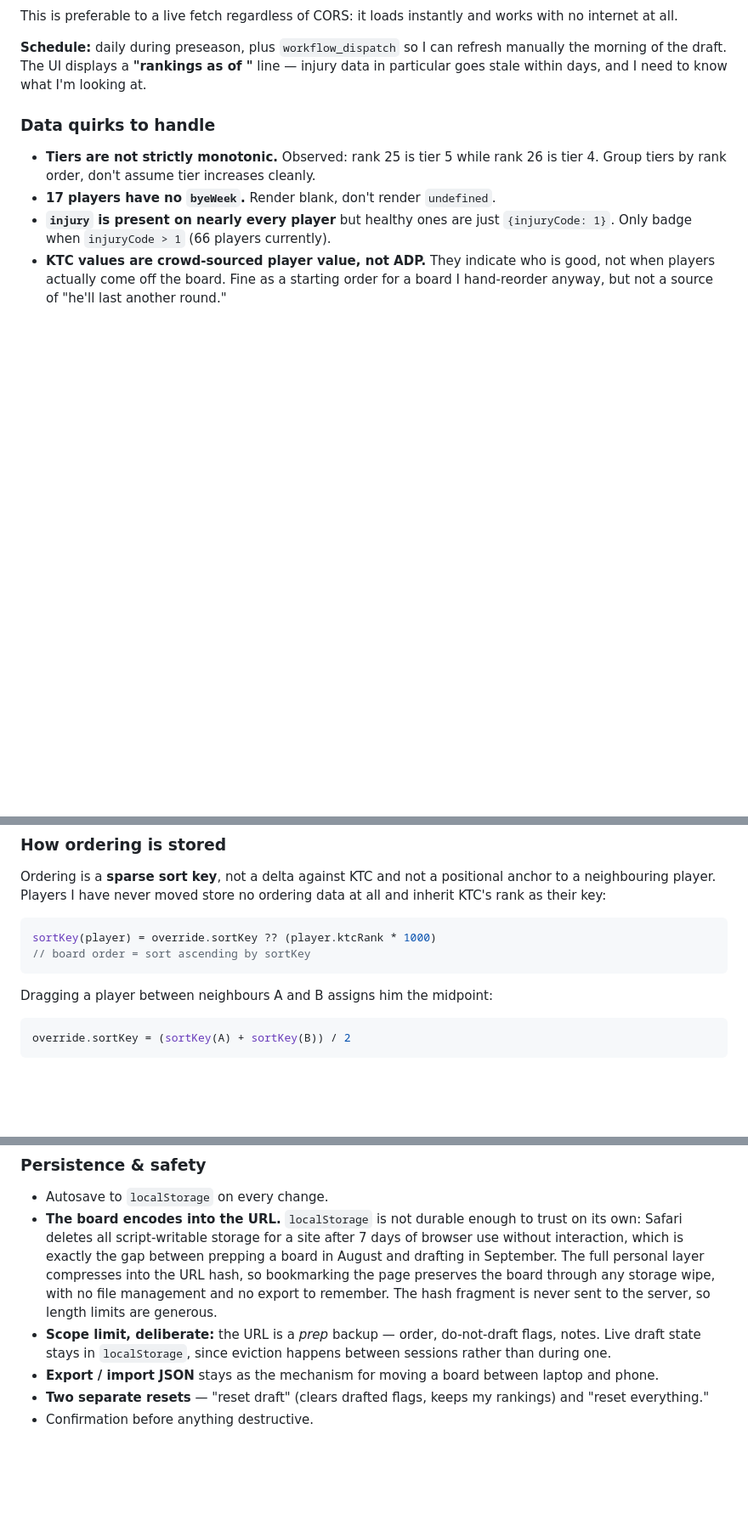
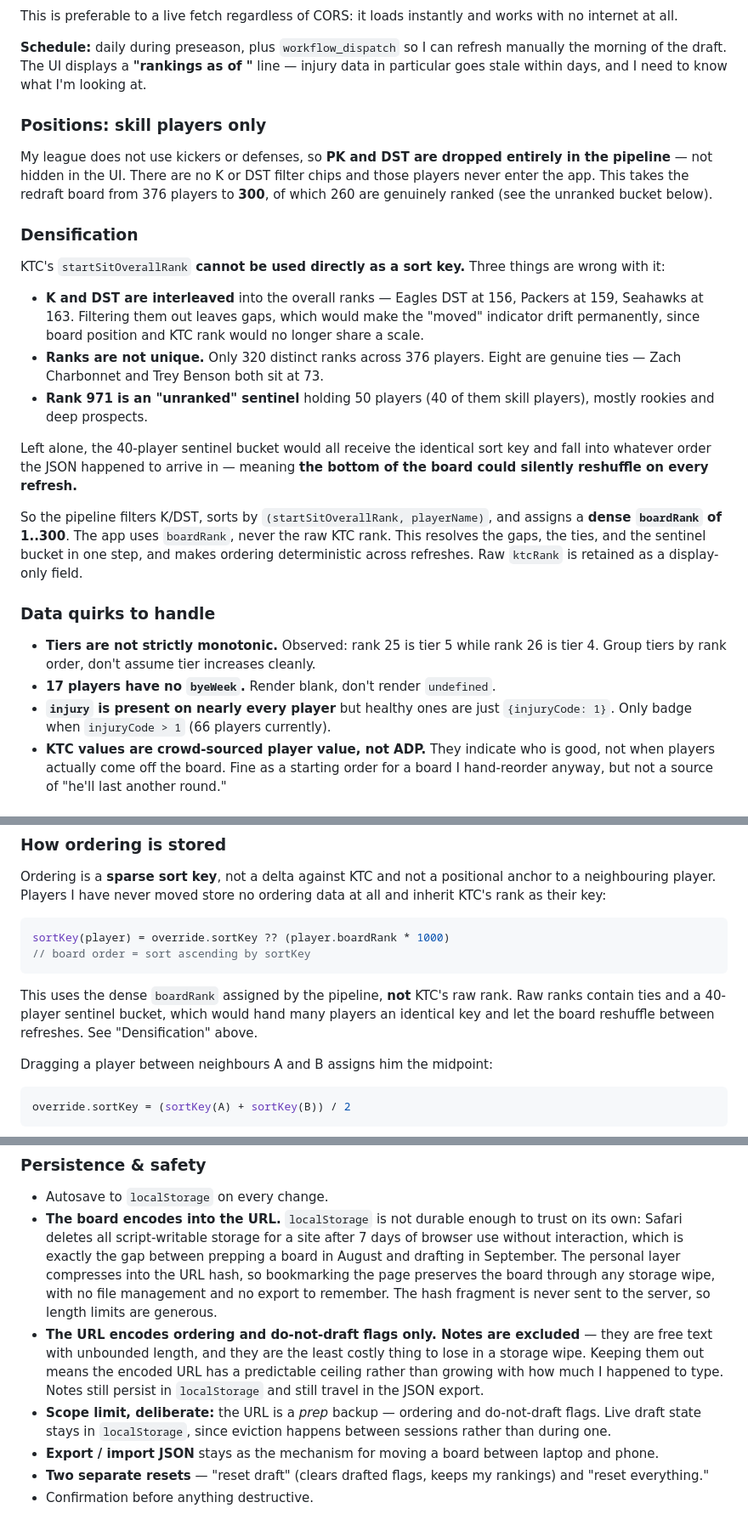
Before and after one commit to baleeds/fantasy-drafter, a Markdown page: SPEC.md, 3 parts joined by grey strips. Shown at 85% size. GitHub-like rendering; blank space fills up the shorter version.

Commit message:
Drop kickers and defenses, densify the board rank
The league does not use kickers or defenses, so PK and DST are filtered
out in the pipeline rather than hidden in the UI. No chips, no entries.
The redraft board goes from 376 players to 300.

Adds a densification step, which fixes a latent ordering bug. KTC's
overall rank cannot serve as a sort key: K and DST are interleaved into
it so filtering them leaves gaps, only 320 ranks are distinct across 376
players, and rank 971 is an unranked sentinel holding 50 players. Forty
skill players sharing one sort key would have ordered by whatever
sequence the JSON arrived in, letting the bottom of the board reshuffle
on every refresh. The pipeline now filters, sorts by rank then name, and
assigns a dense boardRank of 1..300 that the app uses instead.

Excludes notes from the URL encoding. They are unbounded free text and
the cheapest thing to lose in a storage wipe, so leaving them out gives
the encoded URL a predictable ceiling. Notes still persist locally and
still travel in the JSON export.

Co-Authored-By: Claude Opus 5 <noreply@anthropic.com>
Claude-Session: https://claude.ai/code/session_016XX8xDygoB6DEjVFTtMjAv

````diff
--- a/SPEC.md
+++ b/SPEC.md
@@ -79,6 +79,37 @@ works with no internet at all.
 manually the morning of the draft. The UI displays a **"rankings as of <date>"**
 line — injury data in particular goes stale within days, and I need to know
 what I'm looking at.
+
+### Positions: skill players only
+
+My league does not use kickers or defenses, so **PK and DST are dropped entirely
+in the pipeline** — not hidden in the UI. There are no K or DST filter chips and
+those players never enter the app. This takes the redraft board from 376 players
+to **300**, of which 260 are genuinely ranked (see the unranked bucket below).
+
+### Densification
+
+KTC's `startSitOverallRank` **cannot be used directly as a sort key.** Three
+things are wrong with it:
+
+- **K and DST are interleaved** into the overall ranks — Eagles DST at 156,
+  Packers at 159, Seahawks at 163. Filtering them out leaves gaps, which would
+  make the "moved" indicator drift permanently, since board position and KTC
+  rank would no longer share a scale.
+- **Ranks are not unique.** Only 320 distinct ranks across 376 players. Eight
+  are genuine ties — Zach Charbonnet and Trey Benson both sit at 73.
+- **Rank 971 is an "unranked" sentinel** holding 50 players (40 of them skill
+  players), mostly rookies and deep prospects.
+
+Left alone, the 40-player sentinel bucket would all receive the identical sort
+key and fall into whatever order the JSON happened to arrive in — meaning **the
+bottom of the board could silently reshuffle on every refresh.**
+
+So the pipeline filters K/DST, sorts by `(startSitOverallRank, playerName)`, and
+assigns a **dense `boardRank` of 1..300**. The app uses `boardRank`, never the
+raw KTC rank. This resolves the gaps, the ties, and the sentinel bucket in one
+step, and makes ordering deterministic across refreshes. Raw `ktcRank` is
+retained as a display-only field.
 
 ### Data quirks to handle
 
@@ -126,9 +157,14 @@ anchor to a neighbouring player. Players I have never moved store no ordering
 data at all and inherit KTC's rank as their key:
 
 ```js
-sortKey(player) = override.sortKey ?? (player.ktcRank * 1000)
+sortKey(player) = override.sortKey ?? (player.boardRank * 1000)
 // board order = sort ascending by sortKey
 ```
+
+This uses the dense `boardRank` assigned by the pipeline, **not** KTC's raw
+rank. Raw ranks contain ties and a 40-player sentinel bucket, which would hand
+many players an identical key and let the board reshuffle between refreshes.
+See "Densification" above.
 
 Dragging a player between neighbours A and B assigns him the midpoint:
 
@@ -240,13 +275,18 @@ player was in fact acquired.
 - **The board encodes into the URL.** `localStorage` is not durable enough to
   trust on its own: Safari deletes all script-writable storage for a site after
   7 days of browser use without interaction, which is exactly the gap between
-  prepping a board in August and drafting in September. The full personal layer
+  prepping a board in August and drafting in September. The personal layer
   compresses into the URL hash, so bookmarking the page preserves the board
   through any storage wipe, with no file management and no export to remember.
   The hash fragment is never sent to the server, so length limits are generous.
-- **Scope limit, deliberate:** the URL is a *prep* backup — order, do-not-draft
-  flags, notes. Live draft state stays in `localStorage`, since eviction happens
-  between sessions rather than during one.
+- **The URL encodes ordering and do-not-draft flags only. Notes are excluded** —
+  they are free text with unbounded length, and they are the least costly thing
+  to lose in a storage wipe. Keeping them out means the encoded URL has a
+  predictable ceiling rather than growing with how much I happened to type.
+  Notes still persist in `localStorage` and still travel in the JSON export.
+- **Scope limit, deliberate:** the URL is a *prep* backup — ordering and
+  do-not-draft flags. Live draft state stays in `localStorage`, since eviction
+  happens between sessions rather than during one.
 - **Export / import JSON** stays as the mechanism for moving a board between
   laptop and phone.
 - **Two separate resets** — "reset draft" (clears drafted flags, keeps my
````
Also changed, not shown: other parts of SPEC.md (+10 -9 lines).
